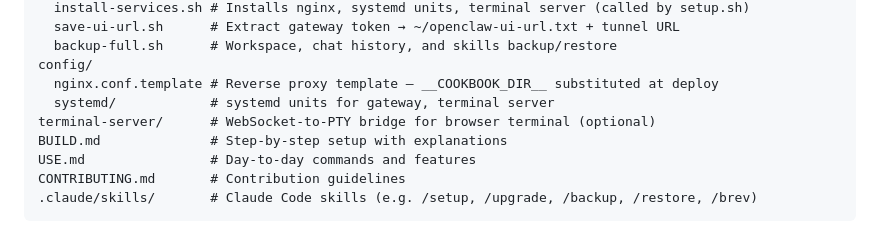
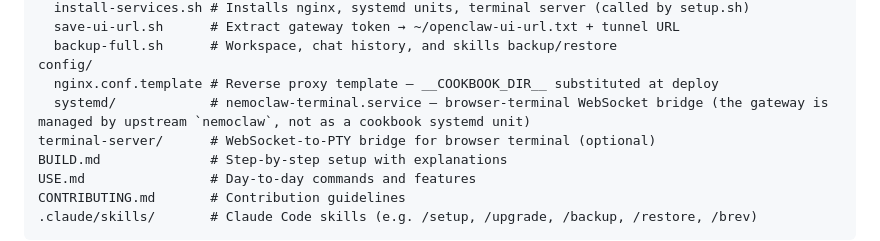
Before and after one commit to stevenrick/nemoclaw-cookbook, a Markdown page: AGENTS.md, the part around the change. GitHub-like rendering.

```diff
--- a/AGENTS.md
+++ b/AGENTS.md
@@ -17,7 +17,7 @@ scripts/
   backup-full.sh      # Workspace, chat history, and skills backup/restore
 config/
   nginx.conf.template # Reverse proxy template — __COOKBOOK_DIR__ substituted at deploy
-  systemd/            # systemd units for gateway, terminal server
+  systemd/            # nemoclaw-terminal.service — browser-terminal WebSocket bridge (the gateway is managed by upstream `nemoclaw`, not as a cookbook systemd unit)
 terminal-server/      # WebSocket-to-PTY bridge for browser terminal (optional)
 BUILD.md              # Step-by-step setup with explanations
 USE.md                # Day-to-day commands and features
```
Also changed, not shown: CONTRIBUTING.md (+1 -1 lines), README.md (+1 -1 lines).
